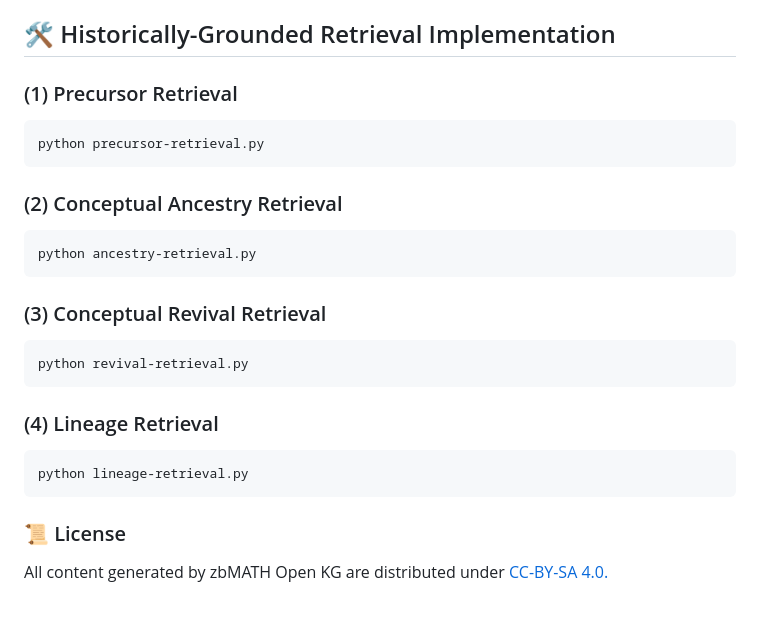
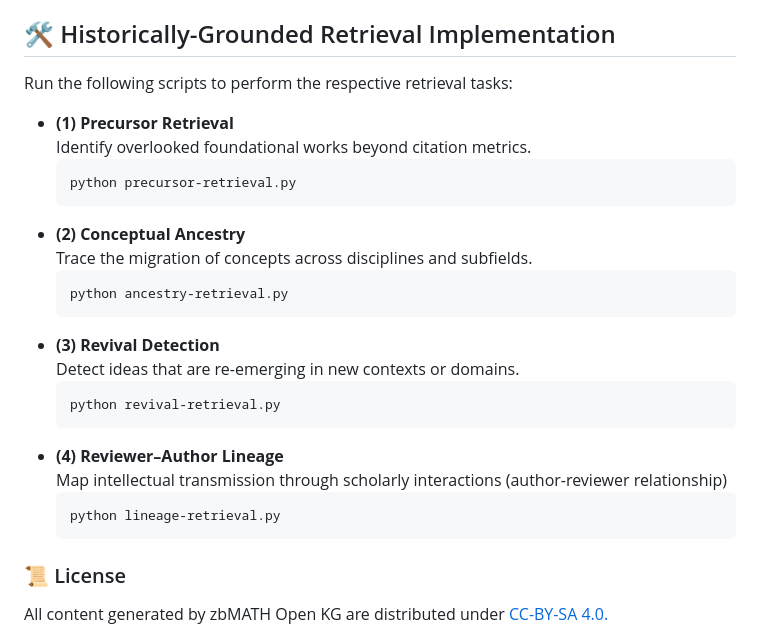
Before and after one commit to susantiyuni/zbmath-open-kg, a Markdown page: README.md, the part around the change. Drawn GitHub-style; blank space fills up the shorter version.

````diff
--- a/README.md
+++ b/README.md
@@ -87,27 +87,28 @@ This command runs Fuseki on port 3030 with the initial data uploaded via [`fusek
 
 ## 🛠️ Historically-Grounded Retrieval Implementation
 
-### (1) Precursor Retrieval
+Run the following scripts to perform the respective retrieval tasks:
 
-```bash
-python precursor-retrieval.py
-```
-
-### (2) Conceptual Ancestry Retrieval
-```bash
-python ancestry-retrieval.py
-```
-
-### (3) Conceptual Revival Retrieval
-```bash
-python revival-retrieval.py
-```
-
-### (4) Lineage Retrieval
-```bash
-python lineage-retrieval.py
-```
-
+- **(1) Precursor Retrieval**
+  Identify overlooked foundational works beyond citation metrics.
+  ```bash
+  python precursor-retrieval.py
+  ```
+- **(2) Conceptual Ancestry**
+ Trace the migration of concepts across disciplines and subfields.
+  ```bash
+  python ancestry-retrieval.py
+  ```
+- **(3) Revival Detection**
+  Detect ideas that are re-emerging in new contexts or domains.
+  ```bash
+  python revival-retrieval.py
+  ```
+- **(4) Reviewer–Author Lineage**
+  Map intellectual transmission through scholarly interactions (author-reviewer relationship)
+  ```bash
+  python lineage-retrieval.py
+  ```
 
 ### 📜 License
 
````
